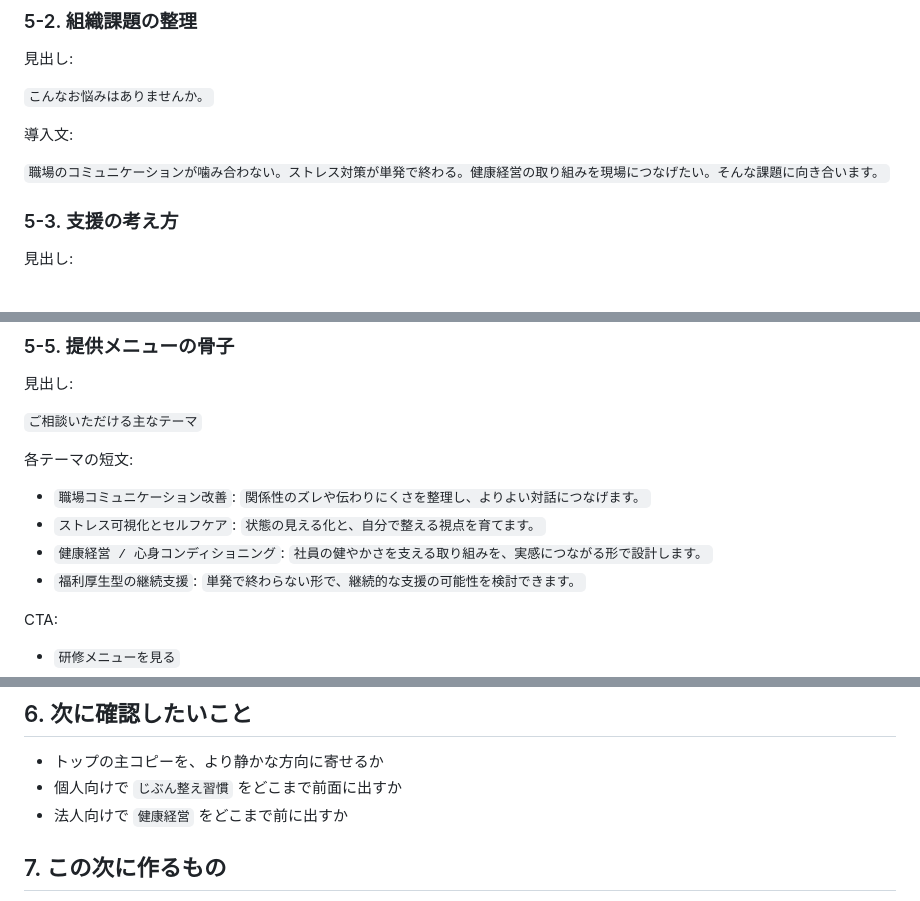
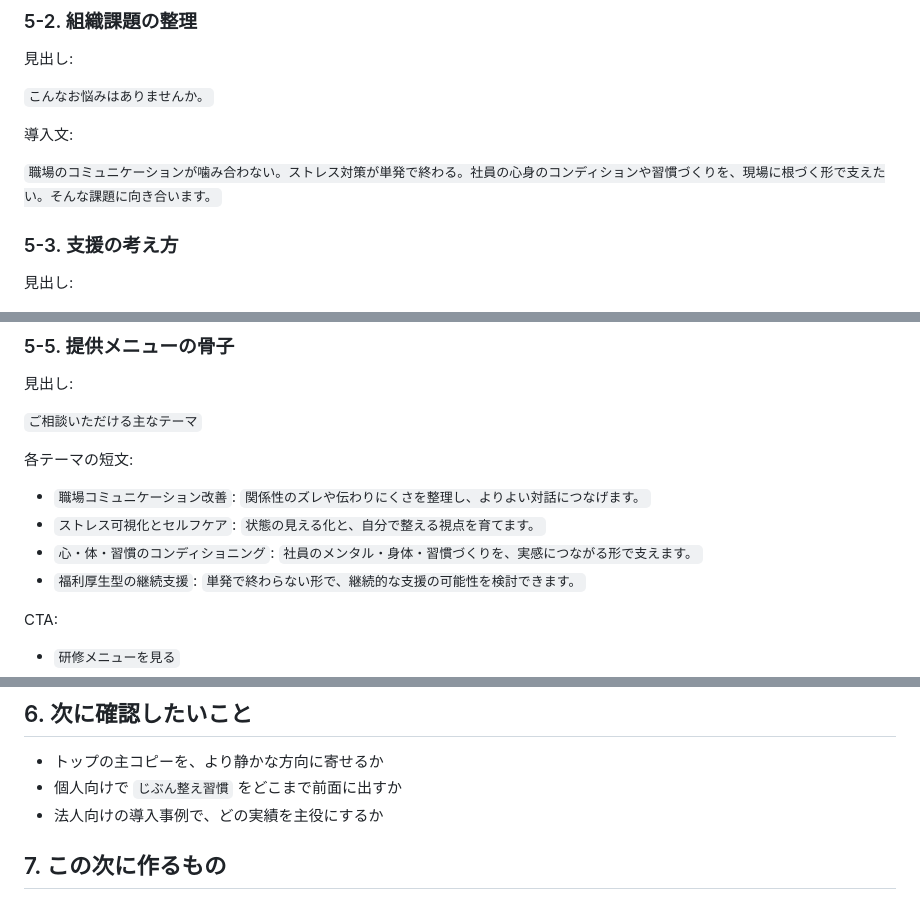
Before and after one commit to Unripe01/cocolab, a Markdown page: _project/04_content/priority-a-core-page-copy-draft.md, 3 parts joined by grey strips. Drawn GitHub-style.

```diff
--- a/_project/04_content/priority-a-core-page-copy-draft.md
+++ b/_project/04_content/priority-a-core-page-copy-draft.md
@@ -351,7 +352,7 @@ CTA:
 
 導入文:
 
-`職場のコミュニケーションが噛み合わない。ストレス対策が単発で終わる。健康経営の取り組みを現場につなげたい。そんな課題に向き合います。`
+`職場のコミュニケーションが噛み合わない。ストレス対策が単発で終わる。社員の心身のコンディションや習慣づくりを、現場に根づく形で支えたい。そんな課題に向き合います。`
 
 ### 5-3. 支援の考え方
 
@@ -387,7 +388,7 @@ CTA:
 
 - `職場コミュニケーション改善`: `関係性のズレや伝わりにくさを整理し、よりよい対話につなげます。`
 - `ストレス可視化とセルフケア`: `状態の見える化と、自分で整える視点を育てます。`
-- `健康経営 / 心身コンディショニング`: `社員の健やかさを支える取り組みを、実感につながる形で設計します。`
+- `心・体・習慣のコンディショニング`: `社員のメンタル・身体・習慣づくりを、実感につながる形で支えます。`
 - `福利厚生型の継続支援`: `単発で終わらない形で、継続的な支援の可能性を検討できます。`
 
 CTA:
@@ -458,7 +459,7 @@ CTA:
 
 - トップの主コピーを、より静かな方向に寄せるか
 - 個人向けで `じぶん整え習慣` をどこまで前面に出すか
-- 法人向けで `健康経営` をどこまで前に出すか
+- 法人向けの導入事例で、どの実績を主役にするか
 
 ## 7. この次に作るもの
 
```
Also changed, not shown: other parts of _project/04_content/priority-a-core-page-copy-draft.md (+5 -4 lines), _project/04_content/priority-a-core-page-structure-rough.md (+6 -4 lines), 1 other file.
